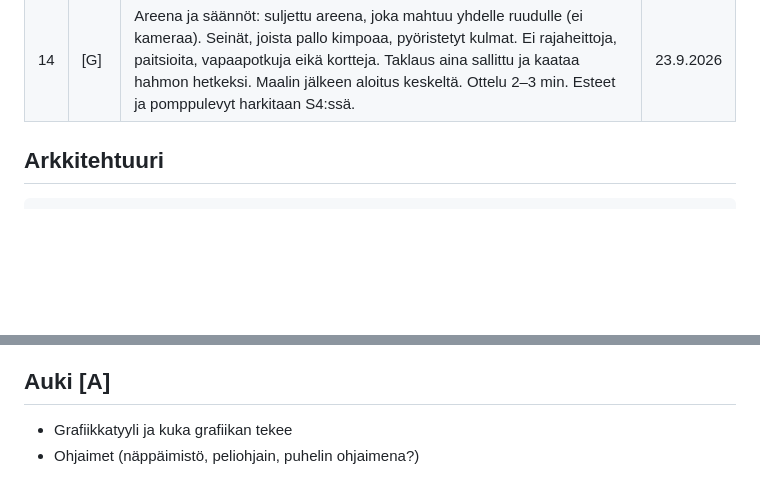
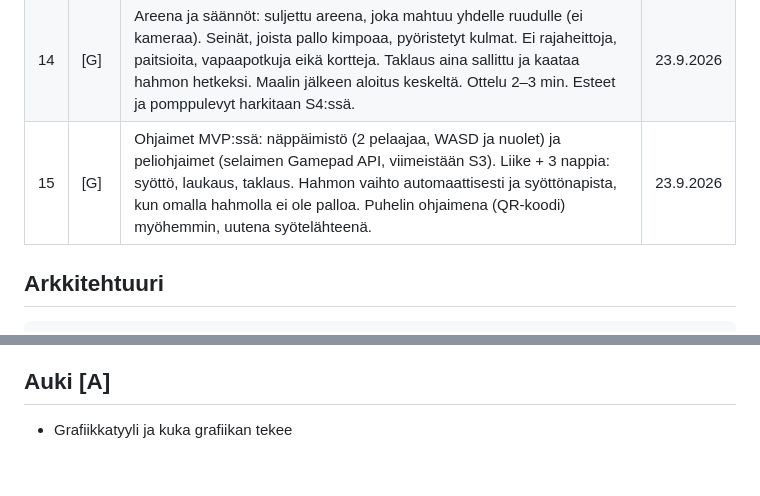
Before and after one commit to Valttern/LanBall, a Markdown page: docs/SUUNNITELMA.md, 2 parts joined by grey strips. Drawn GitHub-style; blank space fills up the shorter version.

Commit message:
Päätösloki: ohjaimet
Co-Authored-By: Claude Opus 5.5 <noreply@anthropic.com>

```diff
--- a/docs/SUUNNITELMA.md
+++ b/docs/SUUNNITELMA.md
@@ -23,6 +23,7 @@ Merkinnät: **[G]** Valtterin päätös · **[E]** Clauden ehdotus, ei vielä ku
 | 12 | [G] | Git: `main` paikallisesti, commit valmiin päätöksen tai siivun osan jälkeen, GitHub vasta pyynnöstä. Kirjattu CLAUDE.md:hen. | 23.9.2026 |
 | 13 | [G] | Joukkue: 3 kenttäpelaajaa + tekoälymaalivahti, jota ei voi ohjata. Hahmon vaihto koskee vain kenttäpelaajia. Enintään 3 pelaajaa per joukkue, 6 koko pelissä. | 23.9.2026 |
 | 14 | [G] | Areena ja säännöt: suljettu areena, joka mahtuu yhdelle ruudulle (ei kameraa). Seinät, joista pallo kimpoaa, pyöristetyt kulmat. Ei rajaheittoja, paitsioita, vapaapotkuja eikä kortteja. Taklaus aina sallittu ja kaataa hahmon hetkeksi. Maalin jälkeen aloitus keskeltä. Ottelu 2–3 min. Esteet ja pomppulevyt harkitaan S4:ssä. | 23.9.2026 |
+| 15 | [G] | Ohjaimet MVP:ssä: näppäimistö (2 pelaajaa, WASD ja nuolet) ja peliohjaimet (selaimen Gamepad API, viimeistään S3). Liike + 3 nappia: syöttö, laukaus, taklaus. Hahmon vaihto automaattisesti ja syöttönapista, kun omalla hahmolla ei ole palloa. Puhelin ohjaimena (QR-koodi) myöhemmin, uutena syötelähteenä. | 23.9.2026 |
 
 ## Arkkitehtuuri
 
@@ -52,4 +53,3 @@ Merkinnät: **[G]** Valtterin päätös · **[E]** Clauden ehdotus, ei vielä ku
 ## Auki [A]
 
 - Grafiikkatyyli ja kuka grafiikan tekee
-- Ohjaimet (näppäimistö, peliohjain, puhelin ohjaimena?)
```
